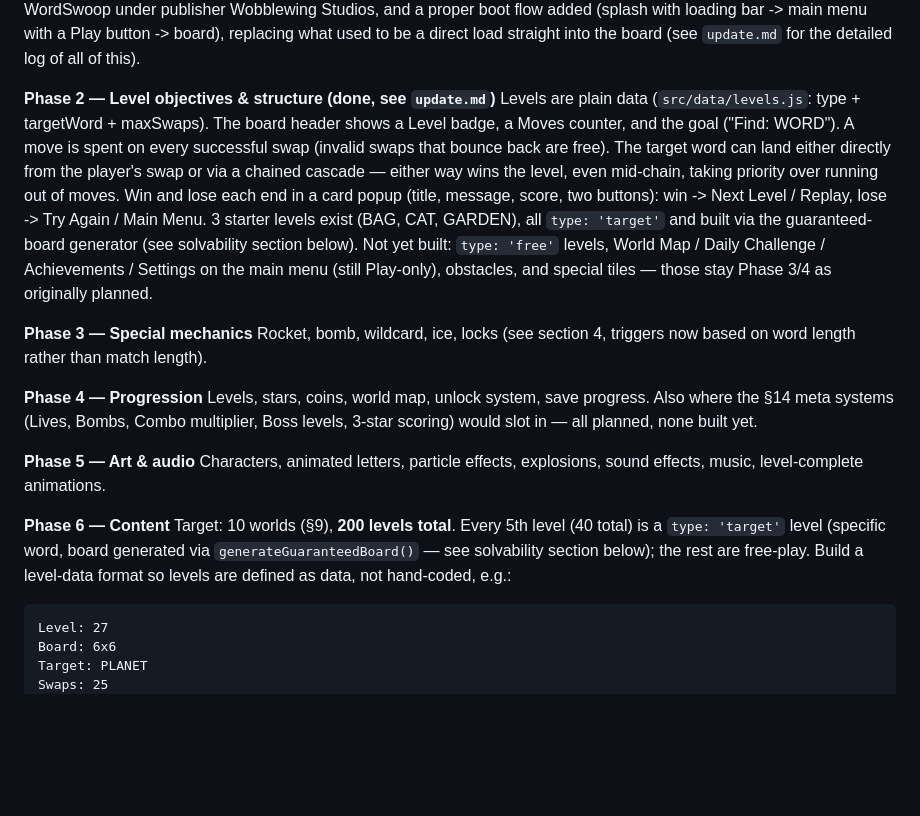
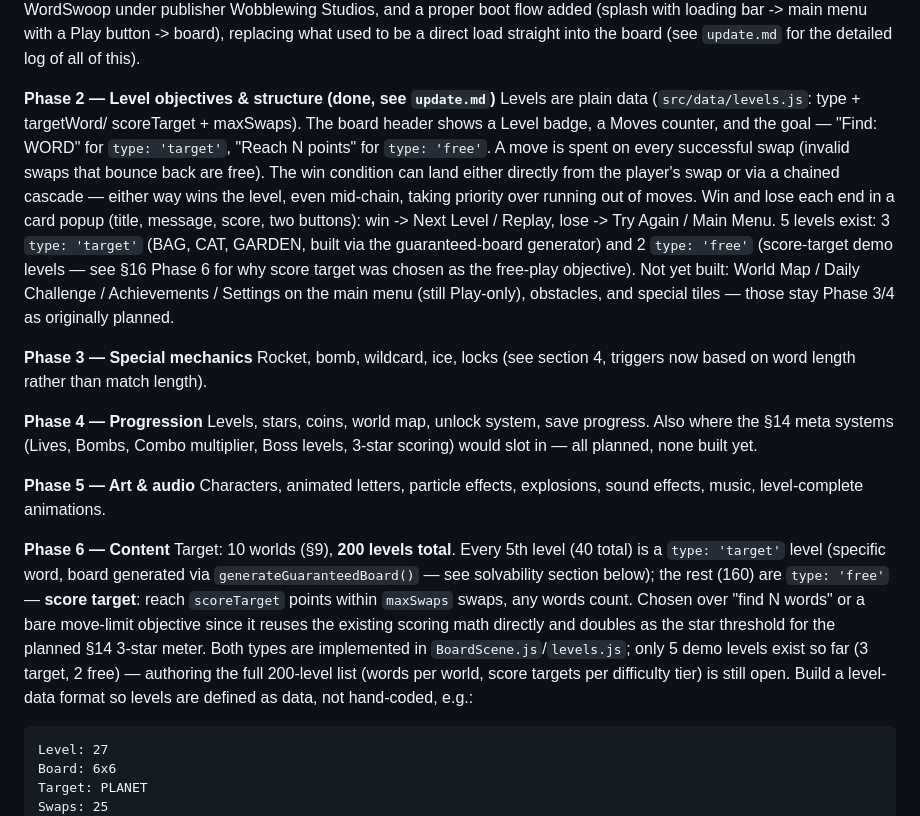
Before and after one commit to doxxedghostman/alphabet-adventure, a Markdown page: PLAN.md, the part around the change. GitHub-like rendering; blank space fills up the shorter version.

````diff
--- a/PLAN.md
+++ b/PLAN.md
@@ -262,20 +262,21 @@ button -> board), replacing what used to be a direct load straight
 into the board (see `update.md` for the detailed log of all of this).
 
 **Phase 2 — Level objectives & structure (done, see `update.md`)**
-Levels are plain data (`src/data/levels.js`: type + targetWord +
-maxSwaps). The board header shows a Level badge, a Moves counter, and
-the goal ("Find: WORD"). A move is spent on every successful swap
-(invalid swaps that bounce back are free). The target word can land
+Levels are plain data (`src/data/levels.js`: type + targetWord/
+scoreTarget + maxSwaps). The board header shows a Level badge, a Moves
+counter, and the goal — "Find: WORD" for `type: 'target'`, "Reach N
+points" for `type: 'free'`. A move is spent on every successful swap
+(invalid swaps that bounce back are free). The win condition can land
 either directly from the player's swap or via a chained cascade —
 either way wins the level, even mid-chain, taking priority over running
 out of moves. Win and lose each end in a card popup (title, message,
 score, two buttons): win -> Next Level / Replay, lose -> Try Again /
-Main Menu. 3 starter levels exist (BAG, CAT, GARDEN), all `type:
-'target'` and built via the guaranteed-board generator (see solvability
-section below). Not yet built: `type: 'free'` levels, World Map / Daily
-Challenge / Achievements / Settings on the main menu (still Play-only),
-obstacles, and special tiles — those stay Phase 3/4 as originally
-planned.
+Main Menu. 5 levels exist: 3 `type: 'target'` (BAG, CAT, GARDEN, built
+via the guaranteed-board generator) and 2 `type: 'free'` (score-target
+demo levels — see §16 Phase 6 for why score target was chosen as the
+free-play objective). Not yet built: World Map / Daily Challenge /
+Achievements / Settings on the main menu (still Play-only), obstacles,
+and special tiles — those stay Phase 3/4 as originally planned.
 
 **Phase 3 — Special mechanics**
 Rocket, bomb, wildcard, ice, locks (see section 4, triggers now based
@@ -294,7 +295,14 @@ effects, music, level-complete animations.
 Target: 10 worlds (§9), **200 levels total**. Every 5th level (40
 total) is a `type: 'target'` level (specific word, board generated via
 `generateGuaranteedBoard()` — see solvability section below); the rest
-are free-play. Build a level-data format
+(160) are `type: 'free'` — **score target**: reach `scoreTarget` points
+within `maxSwaps` swaps, any words count. Chosen over "find N words" or
+a bare move-limit objective since it reuses the existing scoring math
+directly and doubles as the star threshold for the planned §14 3-star
+meter. Both types are implemented in `BoardScene.js`/`levels.js`; only
+5 demo levels exist so far (3 target, 2 free) — authoring the full
+200-level list (words per world, score targets per difficulty tier) is
+still open. Build a level-data format
 so levels are defined as data, not hand-coded, e.g.:
 
 ```
````
Also changed, not shown: update.md (+78 -8 lines).
